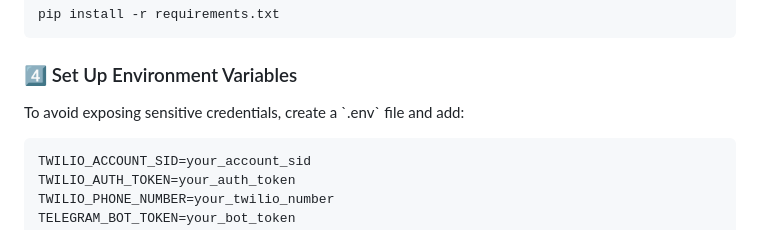
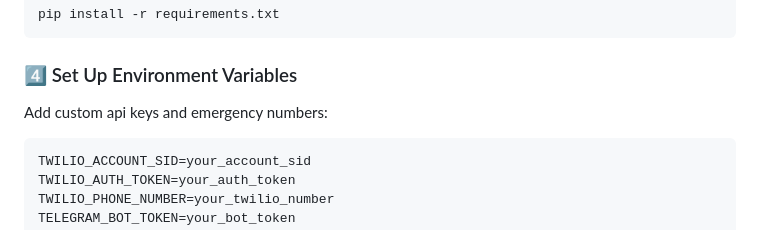
Before and after one commit to SHASWATSINGH3101/GUARDIAN-EYE.AI, a Markdown page: README.md, the part around the change. GitHub-like rendering.

````diff
--- a/README.md
+++ b/README.md
@@ -55,7 +55,7 @@ pip install -r requirements.txt
 ```
 
 ### 4️⃣ Set Up Environment Variables
-To avoid exposing sensitive credentials, create a \`.env\` file and add:
+Add custom api keys and emergency numbers:
 ```ini
 TWILIO_ACCOUNT_SID=your_account_sid
 TWILIO_AUTH_TOKEN=your_auth_token
````
